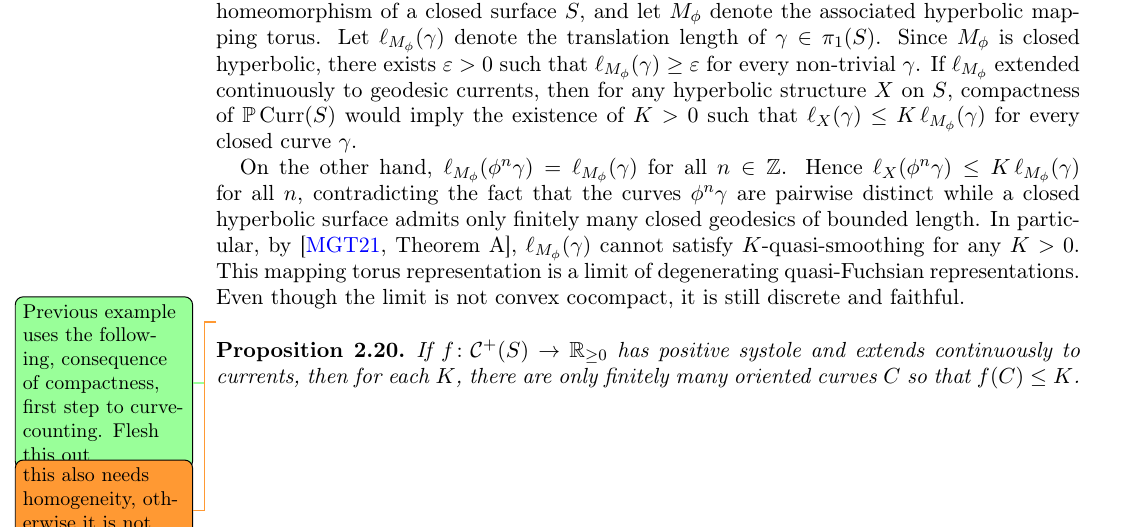
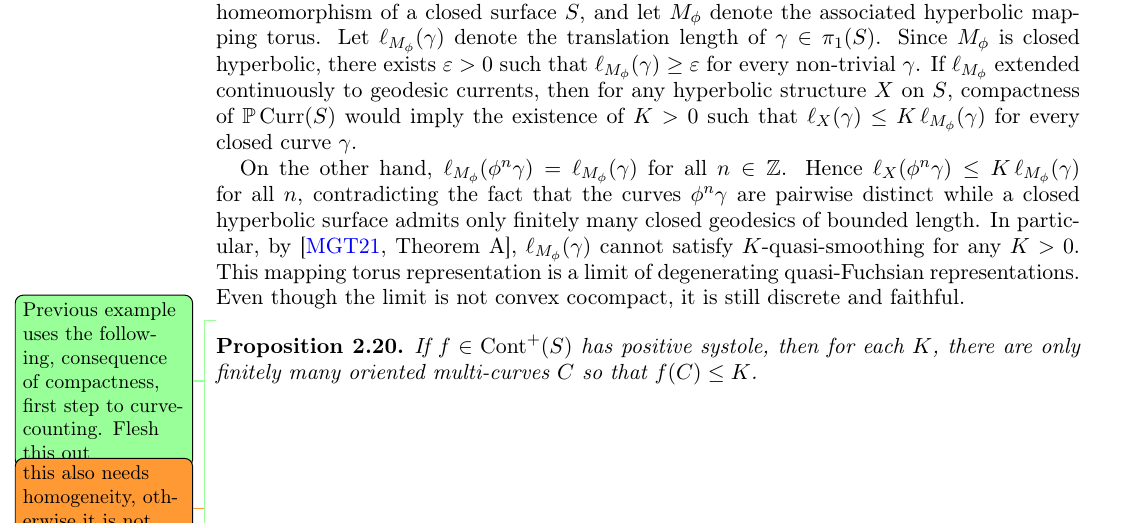
Before and after one commit to dpthurst/Currents-and-intersections, a LaTeX paper (Intersections.tex, which reads functionals.tex): part of page 14 of 101, cut so that both start at the same text. Compiled offline with pdfLaTeX.

Commit message:
Response to comment

```diff
--- a/functionals.tex
+++ b/functionals.tex
@@ -710,11 +710,12 @@ Does $K \to \infty$ as the quasi-Fuchsian constant of~$\rho$ goes to $\infty$?
 
 \DPTtodo{Previous example uses the following, consequence of
   compactness, first step to curve-counting. Flesh this out}
-  \DMGtodo{this also needs homogeneity, otherwise it is not true}
+\DMGtodo{this also needs homogeneity, otherwise it is not true}
+\DPTtodo{I wanted to fold homogeneity into the def of $\Cont(S)$,
+  maybe renaming the space}
 \begin{proposition}
-  If $f \colon \Curves^+(S) \to \bbR_{\ge 0}$ has positive systole
-  and extends continuously to currents, then for each~$K$, there are
-  only finitely many oriented curves $C$ so that $f(C) \le K$.
+  If $f \in \Cont^+(S)$ has positive systole, then for each~$K$, there are
+  only finitely many oriented multi-curves $C$ so that $f(C) \le K$.
 \end{proposition}
 
 \begin{example}[Higher rank length functions]
```
